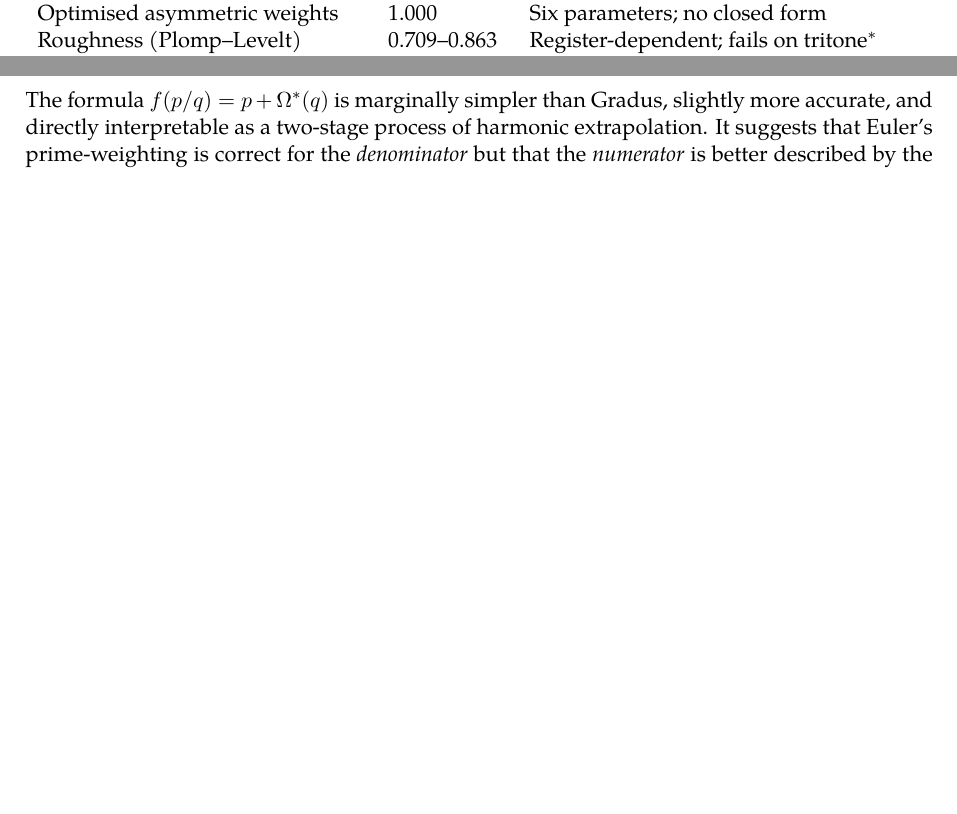
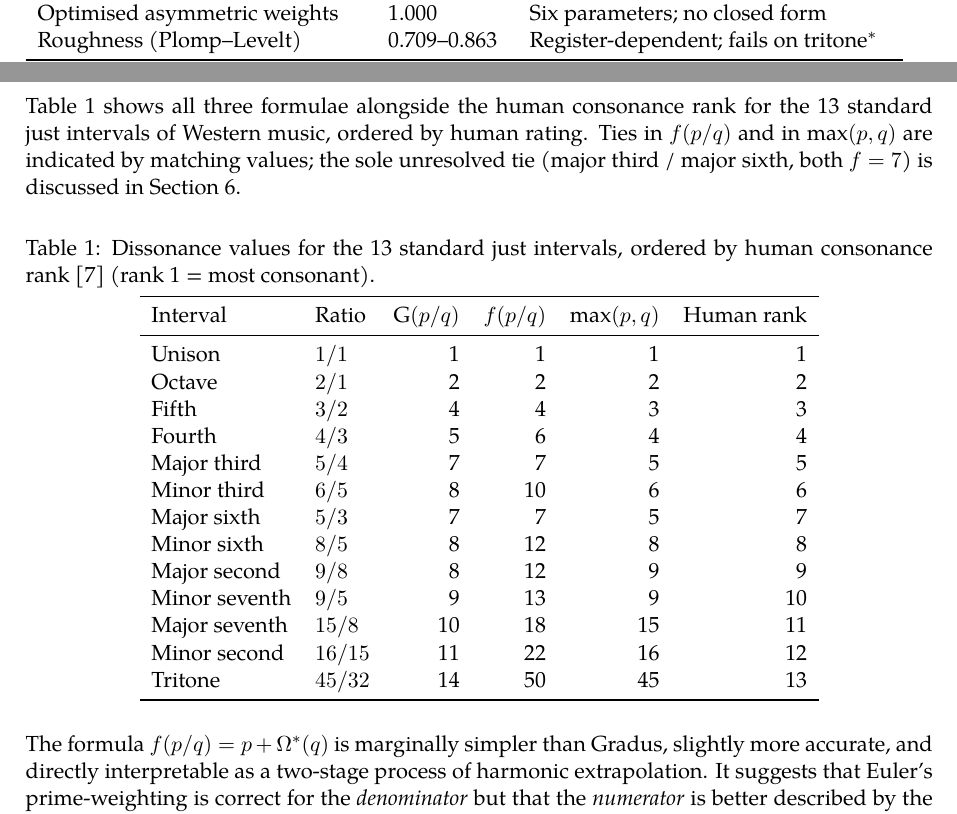
Before and after one commit to davidderoure/gradus, a LaTeX paper (note.tex): two parts of pages 3 and 4 of 4 before the commit and two parts of pages 3 and 4 of 5 after it, joined at a grey line, cut so that both start at the same text, the shorter picture padded with empty space. Compiled offline with XeLaTeX; a missing font is replaced by an installed copy or a similar font.

Commit message:
Add interval comparison table to Section 7
Table shows G(p/q), f(p/q), max(p,q) and human consonance rank
for all 13 standard just intervals, with cross-reference to
the tie discussion in Section 6.

Co-Authored-By: Claude Sonnet 4.6 <noreply@anthropic.com>

```diff
--- a/note.tex
+++ b/note.tex
@@ -237,7 +237,41 @@ dissonance curve that Plomp \& Levelt \cite{plomplevelt1965} later parametrised
 from listener data; the two models produce equivalent rankings for our
 purposes.
 
-\medskip\noindent
+\bigskip
+\noindent Table~\ref{tab:intervals} shows all three formulae alongside the
+human consonance rank for the 13 standard just intervals of Western music,
+ordered by human rating. Ties in $f(p/q)$ and in $\max(p,q)$ are indicated
+by matching values; the sole unresolved tie (major third / major sixth, both
+$f = 7$) is discussed in Section~6.
+
+\begin{table}[h]
+\centering
+\caption{Dissonance values for the 13 standard just intervals, ordered by
+human consonance rank \cite{krumhansl1990} (rank 1 = most consonant).}
+\label{tab:intervals}
+\smallskip
+\begin{tabular}{llrrrr}
+\toprule
+Interval & Ratio & $\G(p/q)$ & $f(p/q)$ & $\max(p,q)$ & Human rank \\
+\midrule
+Unison        & $1/1$   &  1 &  1 &  1 &  1 \\
+Octave        & $2/1$   &  2 &  2 &  2 &  2 \\
+Fifth         & $3/2$   &  4 &  4 &  3 &  3 \\
+Fourth        & $4/3$   &  5 &  6 &  4 &  4 \\
+Major third   & $5/4$   &  7 &  7 &  5 &  5 \\
+Minor third   & $6/5$   &  8 & 10 &  6 &  6 \\
+Major sixth   & $5/3$   &  7 &  7 &  5 &  7 \\
+Minor sixth   & $8/5$   &  8 & 12 &  8 &  8 \\
+Major second  & $9/8$   &  8 & 12 &  9 &  9 \\
+Minor seventh & $9/5$   &  9 & 13 &  9 & 10 \\
+Major seventh & $15/8$  & 10 & 18 & 15 & 11 \\
+Minor second  & $16/15$ & 11 & 22 & 16 & 12 \\
+Tritone       & $45/32$ & 14 & 50 & 45 & 13 \\
+\bottomrule
+\end{tabular}
+\end{table}
+
+\noindent
 The formula $f(p/q) = p + \Os(q)$ is marginally simpler than Gradus, slightly
 more accurate, and directly interpretable as a two-stage process of harmonic
 extrapolation. It suggests that Euler's prime-weighting is correct for the
```
Also changed, not shown: note.pdf.
